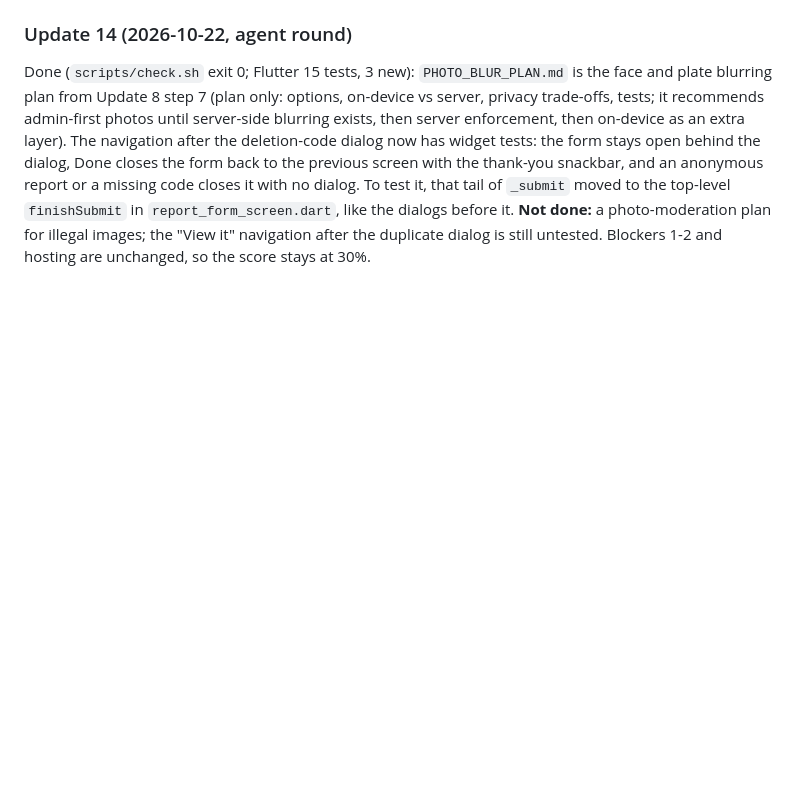
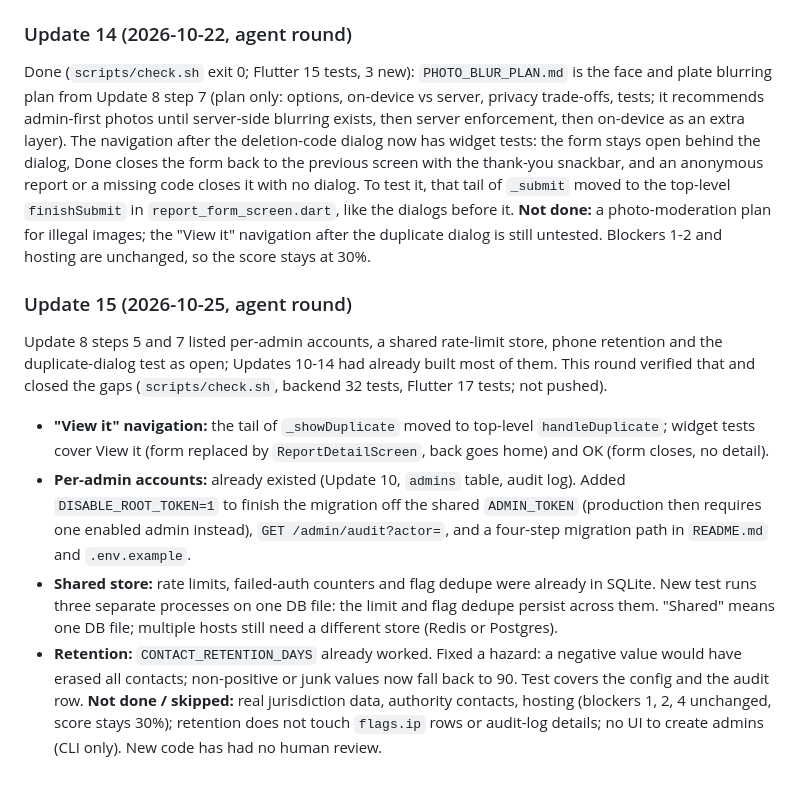
Before and after one commit to the-abraar/PotholeAlertBD, a Markdown page: judge.md, the part around the change. GitHub-like rendering; blank space fills up the shorter version.

Commit message:
docs(judge): Update 15
Co-Authored-By: Claude Sonnet 5.5 <noreply@anthropic.com>

```diff
--- a/judge.md
+++ b/judge.md
@@ -275,3 +275,12 @@ Done (`scripts/check.sh` exit 0; Flutter 12 tests, 4 new): reporters can erase t
 
 Done (`scripts/check.sh` exit 0; Flutter 15 tests, 3 new): `PHOTO_BLUR_PLAN.md` is the face and plate blurring plan from Update 8 step 7 (plan only: options, on-device vs server, privacy trade-offs, tests; it recommends admin-first photos until server-side blurring exists, then server enforcement, then on-device as an extra layer). The navigation after the deletion-code dialog now has widget tests: the form stays open behind the dialog, Done closes the form back to the previous screen with the thank-you snackbar, and an anonymous report or a missing code closes it with no dialog. To test it, that tail of `_submit` moved to the top-level `finishSubmit` in `report_form_screen.dart`, like the dialogs before it.
 **Not done:** a photo-moderation plan for illegal images; the "View it" navigation after the duplicate dialog is still untested. Blockers 1-2 and hosting are unchanged, so the score stays at 30%.
+
+### Update 15 (2026-10-25, agent round)
+
+Update 8 steps 5 and 7 listed per-admin accounts, a shared rate-limit store, phone retention and the duplicate-dialog test as open; Updates 10-14 had already built most of them. This round verified that and closed the gaps (`scripts/check.sh`, backend 32 tests, Flutter 17 tests; not pushed).
+- **"View it" navigation:** the tail of `_showDuplicate` moved to top-level `handleDuplicate`; widget tests cover View it (form replaced by `ReportDetailScreen`, back goes home) and OK (form closes, no detail).
+- **Per-admin accounts:** already existed (Update 10, `admins` table, audit log). Added `DISABLE_ROOT_TOKEN=1` to finish the migration off the shared `ADMIN_TOKEN` (production then requires one enabled admin instead), `GET /admin/audit?actor=`, and a four-step migration path in `README.md` and `.env.example`.
+- **Shared store:** rate limits, failed-auth counters and flag dedupe were already in SQLite. New test runs three separate processes on one DB file: the limit and flag dedupe persist across them. "Shared" means one DB file; multiple hosts still need a different store (Redis or Postgres).
+- **Retention:** `CONTACT_RETENTION_DAYS` already worked. Fixed a hazard: a negative value would have erased all contacts; non-positive or junk values now fall back to 90. Test covers the config and the audit row.
+**Not done / skipped:** real jurisdiction data, authority contacts, hosting (blockers 1, 2, 4 unchanged, score stays 30%); retention does not touch `flags.ip` rows or audit-log details; no UI to create admins (CLI only). New code has had no human review.
```
